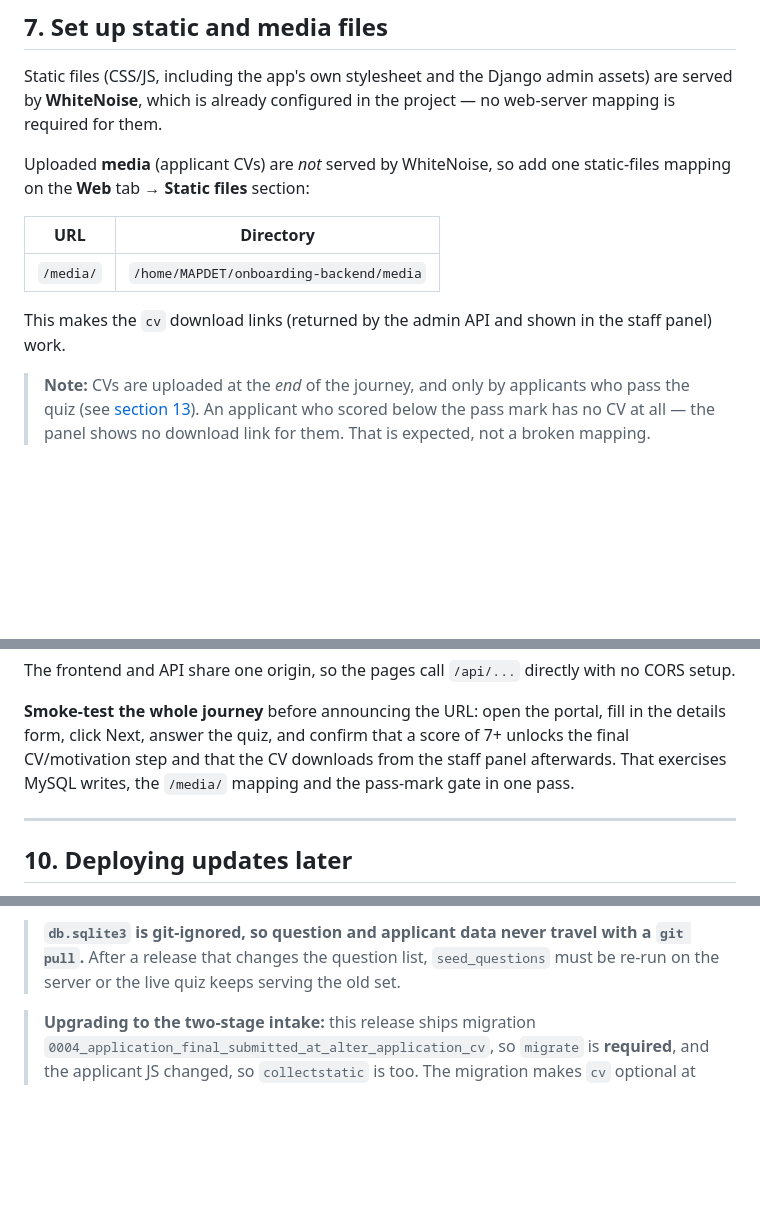
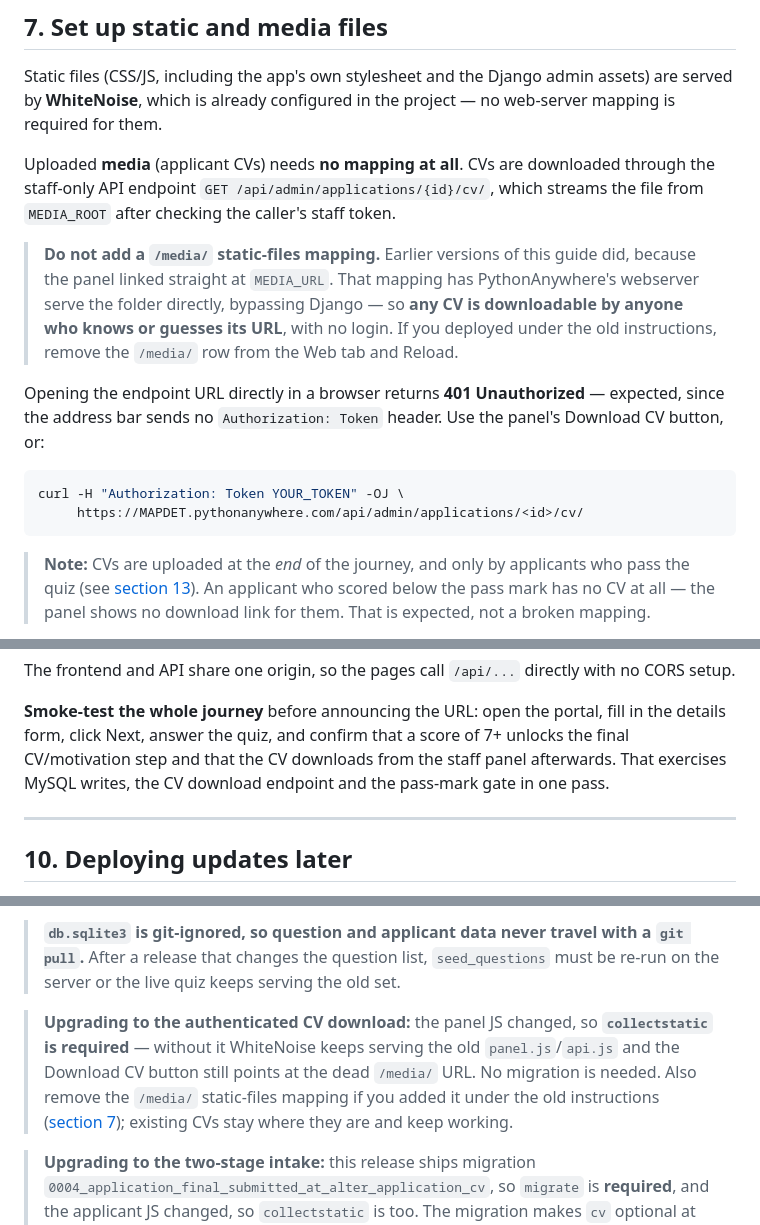
Before and after one commit to map-data-engineering/onboarding-backend, a Markdown page: README_DEPLOY_PYTHONANYWHERE.md, 3 parts joined by grey strips. Rendered like a GitHub page; blank space fills up the shorter version.

Commit message:
fixed cv donload

````diff
--- a/README_DEPLOY_PYTHONANYWHERE.md
+++ b/README_DEPLOY_PYTHONANYWHERE.md
@@ -243,14 +243,23 @@ Static files (CSS/JS, including the app's own stylesheet and the Django admin as
 **WhiteNoise**, which is already configured in the project — no web-server mapping is required for
 them.
 
-Uploaded **media** (applicant CVs) are *not* served by WhiteNoise, so add one static-files mapping
-on the **Web** tab → **Static files** section:
+Uploaded **media** (applicant CVs) needs **no mapping at all**. CVs are downloaded through the
+staff-only API endpoint `GET /api/admin/applications/{id}/cv/`, which streams the file from
+`MEDIA_ROOT` after checking the caller's staff token.
 
-| URL | Directory |
-|-----|-----------|
-| `/media/` | `/home/MAPDET/onboarding-backend/media` |
+> **Do not add a `/media/` static-files mapping.** Earlier versions of this guide did, because the
+> panel linked straight at `MEDIA_URL`. That mapping has PythonAnywhere's webserver serve the folder
+> directly, bypassing Django — so **any CV is downloadable by anyone who knows or guesses its URL**,
+> with no login. If you deployed under the old instructions, remove the `/media/` row from the Web
+> tab and Reload.
 
-This makes the `cv` download links (returned by the admin API and shown in the staff panel) work.
+Opening the endpoint URL directly in a browser returns **401 Unauthorized** — expected, since the
+address bar sends no `Authorization: Token` header. Use the panel's Download CV button, or:
+
+```bash
+curl -H "Authorization: Token YOUR_TOKEN" -OJ \
+     https://MAPDET.pythonanywhere.com/api/admin/applications/<id>/cv/
+```
 
 > **Note:** CVs are uploaded at the *end* of the journey, and only by applicants who pass the quiz
 > (see [section 13](#13-the-pass-mark-gate-and-applicant-status)). An applicant who scored below the
@@ -348,8 +357,8 @@ The frontend and API share one origin, so the pages call `/api/...` directly wit
 
 **Smoke-test the whole journey** before announcing the URL: open the portal, fill in the details form,
 click Next, answer the quiz, and confirm that a score of 7+ unlocks the final CV/motivation step and
-that the CV downloads from the staff panel afterwards. That exercises MySQL writes, the `/media/`
-mapping and the pass-mark gate in one pass.
+that the CV downloads from the staff panel afterwards. That exercises MySQL writes, the CV download
+endpoint and the pass-mark gate in one pass.
 
 ---
 
@@ -386,6 +395,12 @@ Then click **Reload** on the **Web** tab. A reload is required for any change to
 > **`db.sqlite3` is git-ignored, so question and applicant data never travel with a `git pull`.**
 > After a release that changes the question list, `seed_questions` must be re-run on the server or the
 > live quiz keeps serving the old set.
+
+> **Upgrading to the authenticated CV download:** the panel JS changed, so
+> **`collectstatic` is required** — without it WhiteNoise keeps serving the old `panel.js`/`api.js`
+> and the Download CV button still points at the dead `/media/` URL. No migration is needed. Also
+> remove the `/media/` static-files mapping if you added it under the old instructions
+> ([section 7](#7-set-up-static-and-media-files)); existing CVs stay where they are and keep working.
 
 > **Upgrading to the two-stage intake:** this release ships migration
 > `0004_application_final_submitted_at_alter_application_cv`, so `migrate` is **required**, and the
````
Also changed, not shown: other parts of README_DEPLOY_PYTHONANYWHERE.md (+3 -1 lines).
